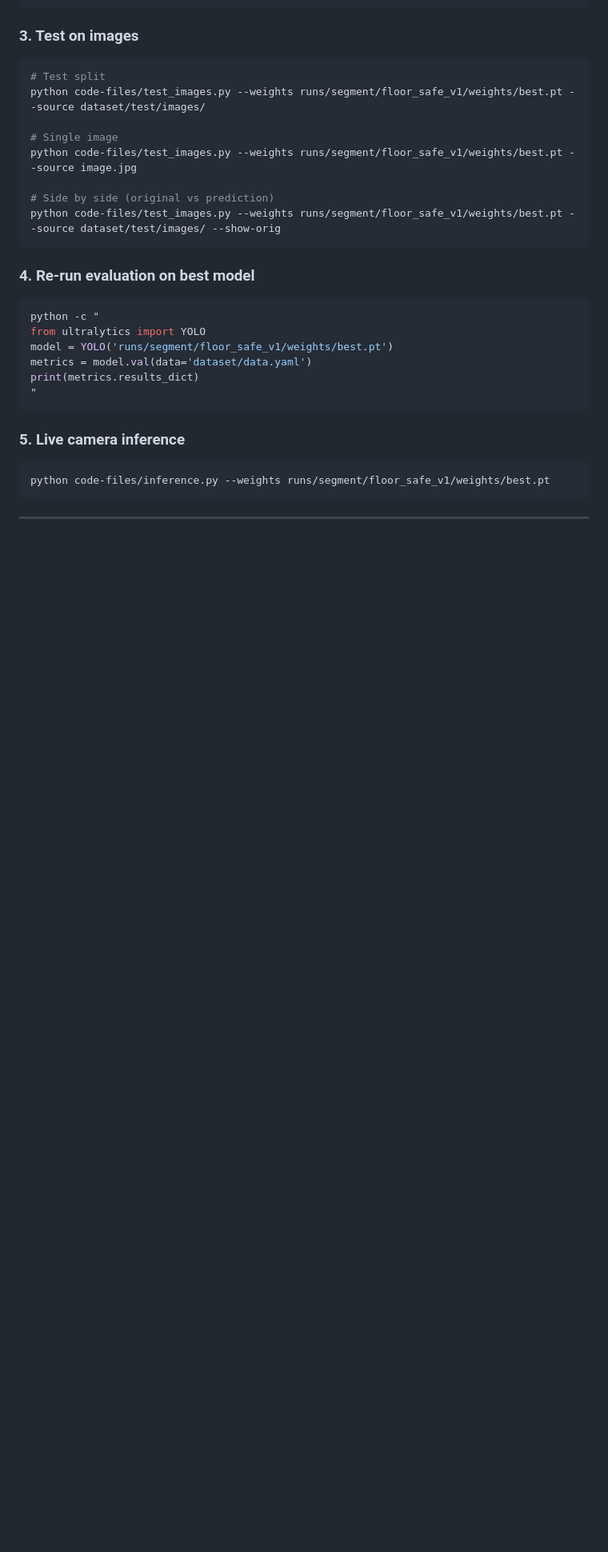
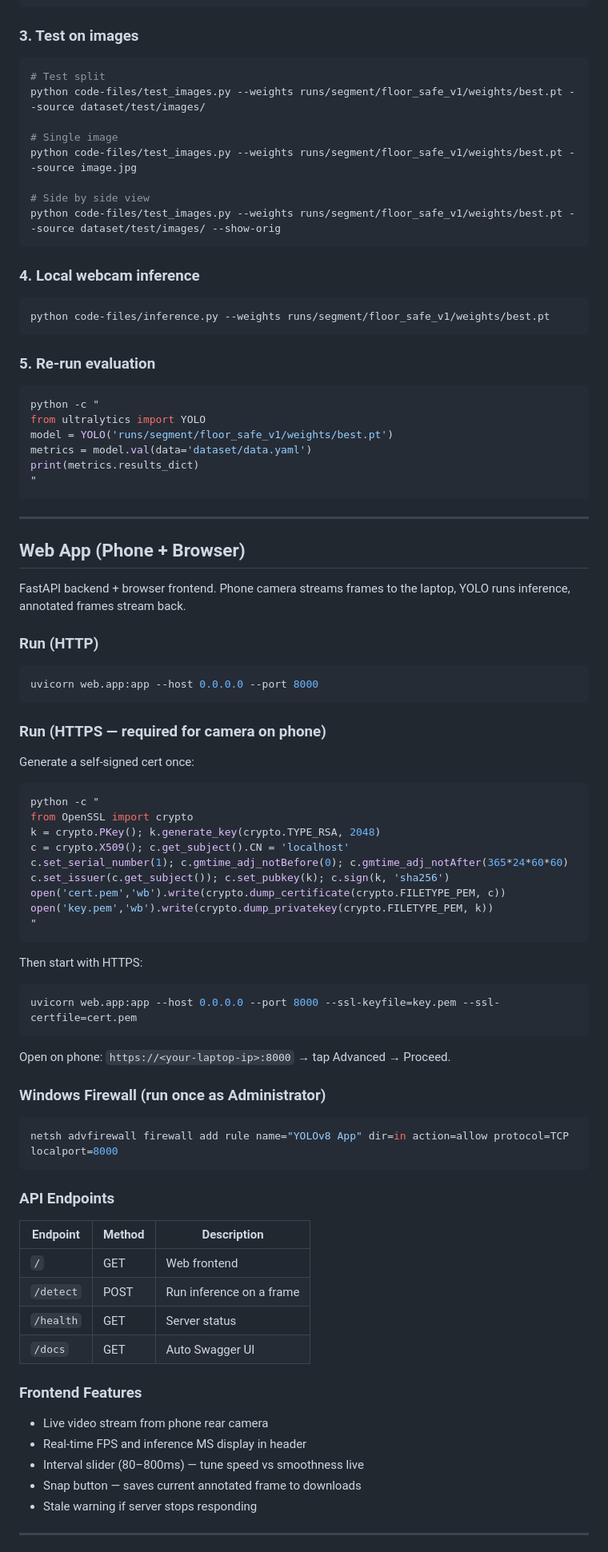
Before and after one commit to ShravT10/Fall-Detection-for-AGV, a Markdown page: README.md, the part around one of its changes. Shown at 80% size. Rendered like a GitHub page; blank space fills up the shorter version.

````diff
--- a/README.md
+++ b/README.md
@@ -112,11 +112,16 @@ python code-files/test_images.py --weights runs/segment/floor_safe_v1/weights/be
 # Single image
 python code-files/test_images.py --weights runs/segment/floor_safe_v1/weights/best.pt --source image.jpg
 
-# Side by side (original vs prediction)
+# Side by side view
 python code-files/test_images.py --weights runs/segment/floor_safe_v1/weights/best.pt --source dataset/test/images/ --show-orig
 ```
 
-### 4. Re-run evaluation on best model
+### 4. Local webcam inference
+```bash
+python code-files/inference.py --weights runs/segment/floor_safe_v1/weights/best.pt
+```
+
+### 5. Re-run evaluation
 ```bash
 python -c "
 from ultralytics import YOLO
@@ -126,10 +131,59 @@ print(metrics.results_dict)
 "
 ```
 
-### 5. Live camera inference
+---
+
+## Web App (Phone + Browser)
+
+FastAPI backend + browser frontend. Phone camera streams frames to the laptop, YOLO runs inference, annotated frames stream back.
+
+### Run (HTTP)
 ```bash
-python code-files/inference.py --weights runs/segment/floor_safe_v1/weights/best.pt
+uvicorn web.app:app --host 0.0.0.0 --port 8000
 ```
+
+### Run (HTTPS — required for camera on phone)
+
+Generate a self-signed cert once:
+```bash
+python -c "
+from OpenSSL import crypto
+k = crypto.PKey(); k.generate_key(crypto.TYPE_RSA, 2048)
+c = crypto.X509(); c.get_subject().CN = 'localhost'
+c.set_serial_number(1); c.gmtime_adj_notBefore(0); c.gmtime_adj_notAfter(365*24*60*60)
+c.set_issuer(c.get_subject()); c.set_pubkey(k); c.sign(k, 'sha256')
+open('cert.pem','wb').write(crypto.dump_certificate(crypto.FILETYPE_PEM, c))
+open('key.pem','wb').write(crypto.dump_privatekey(crypto.FILETYPE_PEM, k))
+"
+```
+
+Then start with HTTPS:
+```bash
+uvicorn web.app:app --host 0.0.0.0 --port 8000 --ssl-keyfile=key.pem --ssl-certfile=cert.pem
+```
+
+Open on phone: `https://<your-laptop-ip>:8000` → tap Advanced → Proceed.
+
+### Windows Firewall (run once as Administrator)
+```powershell
+netsh advfirewall firewall add rule name="YOLOv8 App" dir=in action=allow protocol=TCP localport=8000
+```
+
+### API Endpoints
+
+| Endpoint | Method | Description |
+|----------|--------|-------------|
+| `/` | GET | Web frontend |
+| `/detect` | POST | Run inference on a frame |
+| `/health` | GET | Server status |
+| `/docs` | GET | Auto Swagger UI |
+
+### Frontend Features
+- Live video stream from phone rear camera
+- Real-time FPS and inference MS display in header
+- Interval slider (80–800ms) — tune speed vs smoothness live
+- Snap button — saves current annotated frame to downloads
+- Stale warning if server stops responding
 
 ---
 
````
Also changed, not shown: other parts of README.md (+60 -54 lines).
